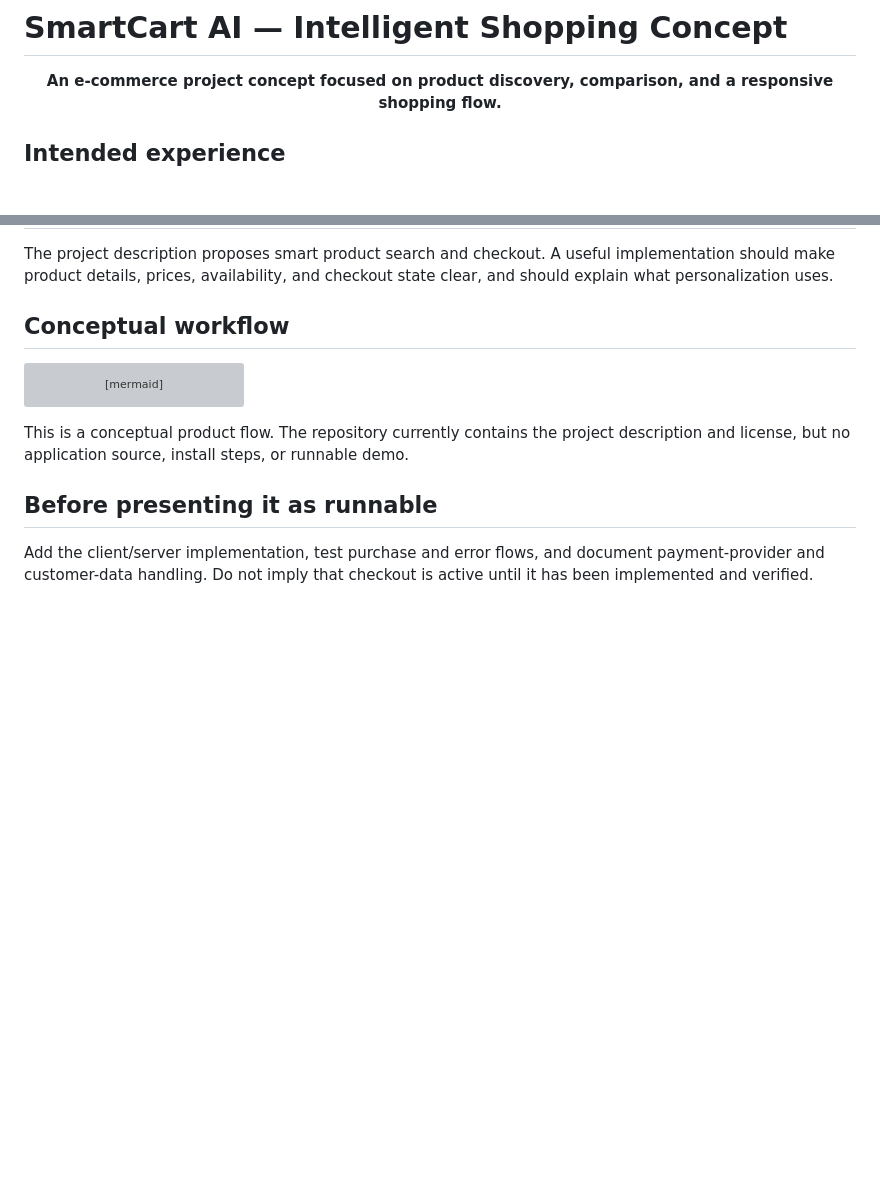
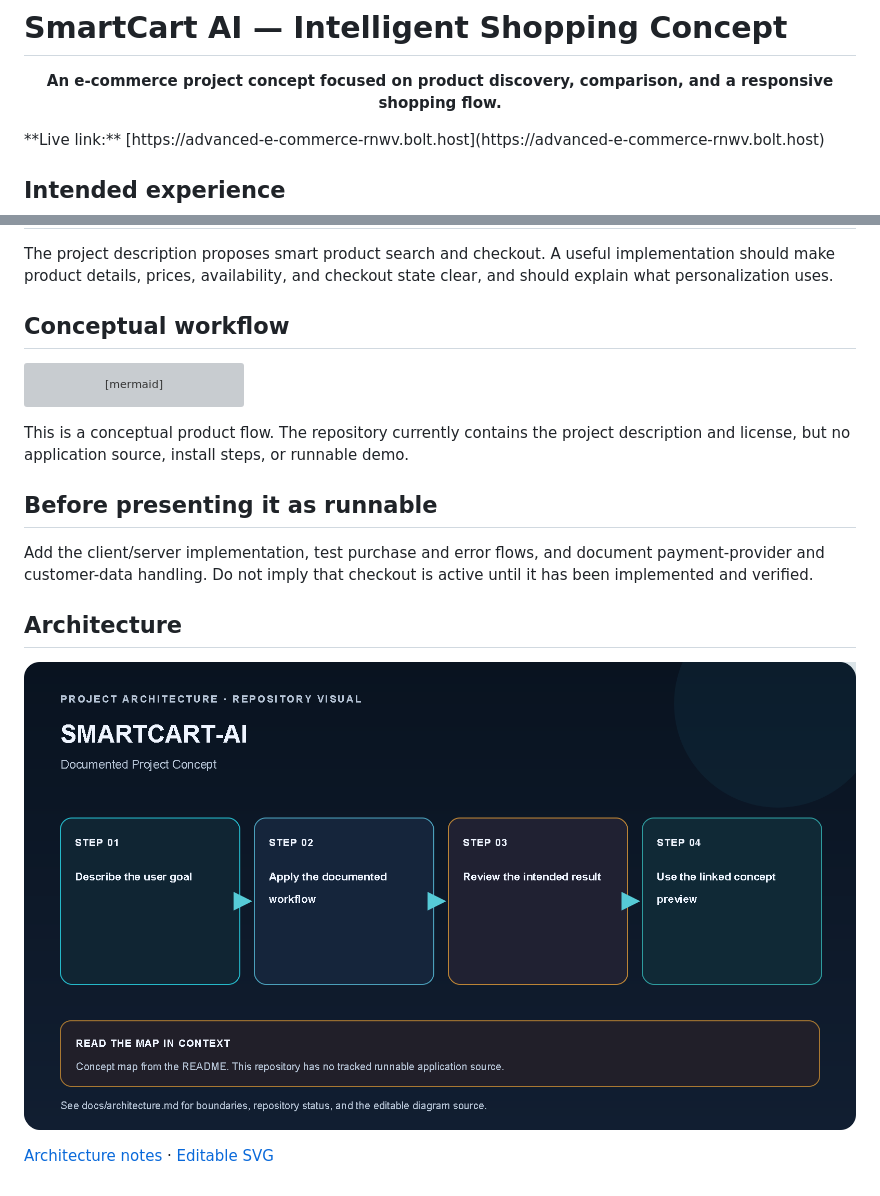
Before and after one commit to kalyan870/SmartCart-AI, a Markdown page: README.md, 2 parts joined by grey strips. Rendered like a GitHub page; pictures changed too: docs/images/smartcart-ai-architecture.png (added); blank space fills up the shorter version; grey boxes are pictures that could not be loaded.

Commit message:
docs: add project architecture and status

```diff
--- a/README.md
+++ b/README.md
@@ -1,6 +1,7 @@
 # SmartCart AI — Intelligent Shopping Concept
 
 <p align="center"><strong>An e-commerce project concept focused on product discovery, comparison, and a responsive shopping flow.</strong></p>
+**Live link:** [https://advanced-e-commerce-rnwv.bolt.host](https://advanced-e-commerce-rnwv.bolt.host)
 
 ## Intended experience
 
@@ -21,3 +22,10 @@ This is a conceptual product flow. The repository currently contains the project
 ## Before presenting it as runnable
 
 Add the client/server implementation, test purchase and error flows, and document payment-provider and customer-data handling. Do not imply that checkout is active until it has been implemented and verified.
+
+## Architecture
+
+
+![SmartCart-AI architecture map](docs/images/smartcart-ai-architecture.png)
+
+[Architecture notes](docs/architecture.md) · [Editable SVG](docs/images/smartcart-ai-architecture.svg)
```
Also changed, not shown: docs/architecture.md (added, +30 -0 lines), 1 other file.
